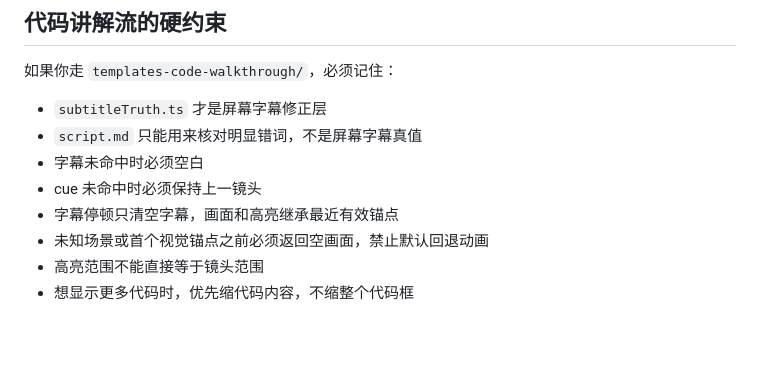
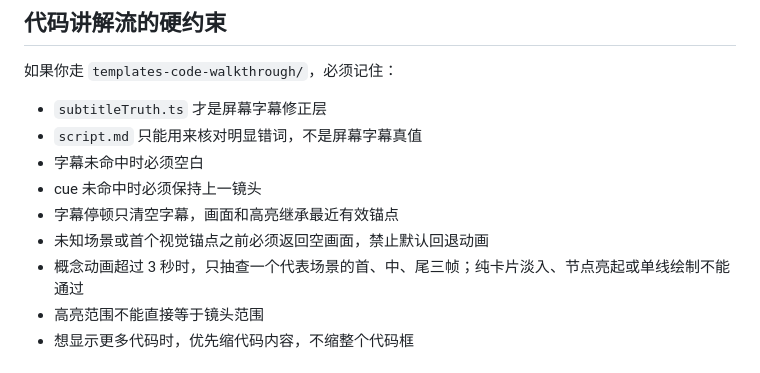
Before and after one commit to heyu-233/remotion-narrated-lesson, a Markdown page: README.md, the part around the change. Drawn GitHub-style; blank space fills up the shorter version.

```diff
--- a/README.md
+++ b/README.md
@@ -70,6 +70,7 @@
 - cue 未命中时必须保持上一镜头
 - 字幕停顿只清空字幕，画面和高亮继承最近有效锚点
 - 未知场景或首个视觉锚点之前必须返回空画面，禁止默认回退动画
+- 概念动画超过 3 秒时，只抽查一个代表场景的首、中、尾三帧；纯卡片淡入、节点亮起或单线绘制不能通过
 - 高亮范围不能直接等于镜头范围
 - 想显示更多代码时，优先缩代码内容，不缩整个代码框
 
```
Also changed, not shown: SKILL.md (+1 -0 lines).
